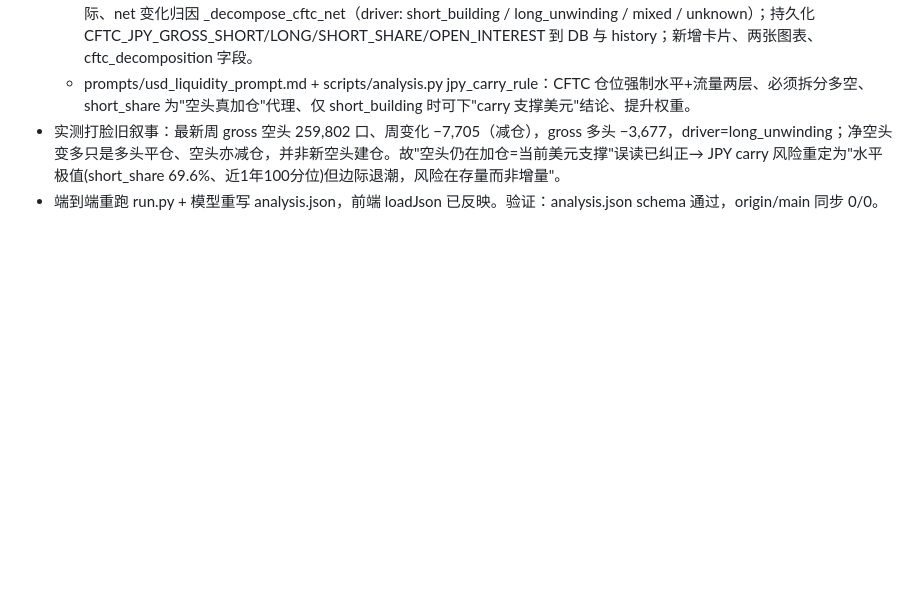
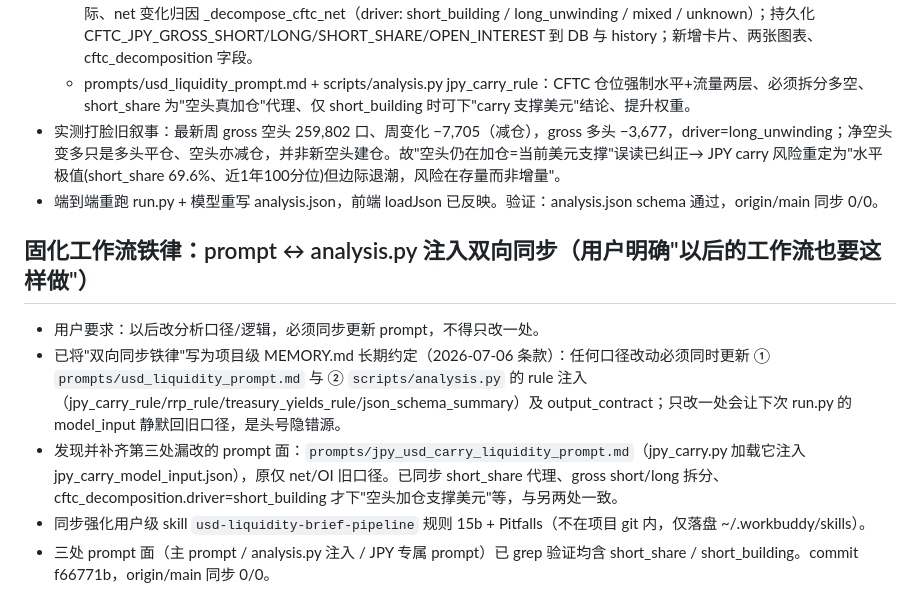
Before and after one commit to eihei317/usd-liquidity, a Markdown page: .workbuddy/memory/2026-07-06.md, the part around the change. Drawn GitHub-style; blank space fills up the shorter version.

Commit message:
日志：记录 prompt↔注入双向同步铁律与第三处 prompt 面补齐

```diff
--- a/.workbuddy/memory/2026-07-06.md
+++ b/.workbuddy/memory/2026-07-06.md
@@ -24,3 +24,11 @@
   - prompts/usd_liquidity_prompt.md + scripts/analysis.py jpy_carry_rule：CFTC 仓位强制水平+流量两层、必须拆分多空、short_share 为"空头真加仓"代理、仅 short_building 时可下"carry 支撑美元"结论、提升权重。
 - 实测打脸旧叙事：最新周 gross 空头 259,802 口、周变化 −7,705（减仓），gross 多头 −3,677，driver=long_unwinding；净空头变多只是多头平仓、空头亦减仓，并非新空头建仓。故"空头仍在加仓=当前美元支撑"误读已纠正→ JPY carry 风险重定为"水平极值(short_share 69.6%、近1年100分位)但边际退潮，风险在存量而非增量"。
 - 端到端重跑 run.py + 模型重写 analysis.json，前端 loadJson 已反映。验证：analysis.json schema 通过，origin/main 同步 0/0。
+
+## 固化工作流铁律：prompt ↔ analysis.py 注入双向同步（用户明确"以后的工作流也要这样做"）
+
+- 用户要求：以后改分析口径/逻辑，必须同步更新 prompt，不得只改一处。
+- 已将"双向同步铁律"写为项目级 MEMORY.md 长期约定（2026-07-06 条款）：任何口径改动必须同时更新 ① `prompts/usd_liquidity_prompt.md` 与 ② `scripts/analysis.py` 的 rule 注入（jpy_carry_rule/rrp_rule/treasury_yields_rule/json_schema_summary）及 output_contract；只改一处会让下次 run.py 的 model_input 静默回旧口径，是头号隐错源。
+- 发现并补齐第三处漏改的 prompt 面：`prompts/jpy_usd_carry_liquidity_prompt.md`（jpy_carry.py 加载它注入 jpy_carry_model_input.json），原仅 net/OI 旧口径。已同步 short_share 代理、gross short/long 拆分、cftc_decomposition.driver=short_building 才下"空头加仓支撑美元"等，与另两处一致。
+- 同步强化用户级 skill `usd-liquidity-brief-pipeline` 规则 15b + Pitfalls（不在项目 git 内，仅落盘 ~/.workbuddy/skills）。
+- 三处 prompt 面（主 prompt / analysis.py 注入 / JPY 专属 prompt）已 grep 验证均含 short_share / short_building。commit f66771b，origin/main 同步 0/0。
```
